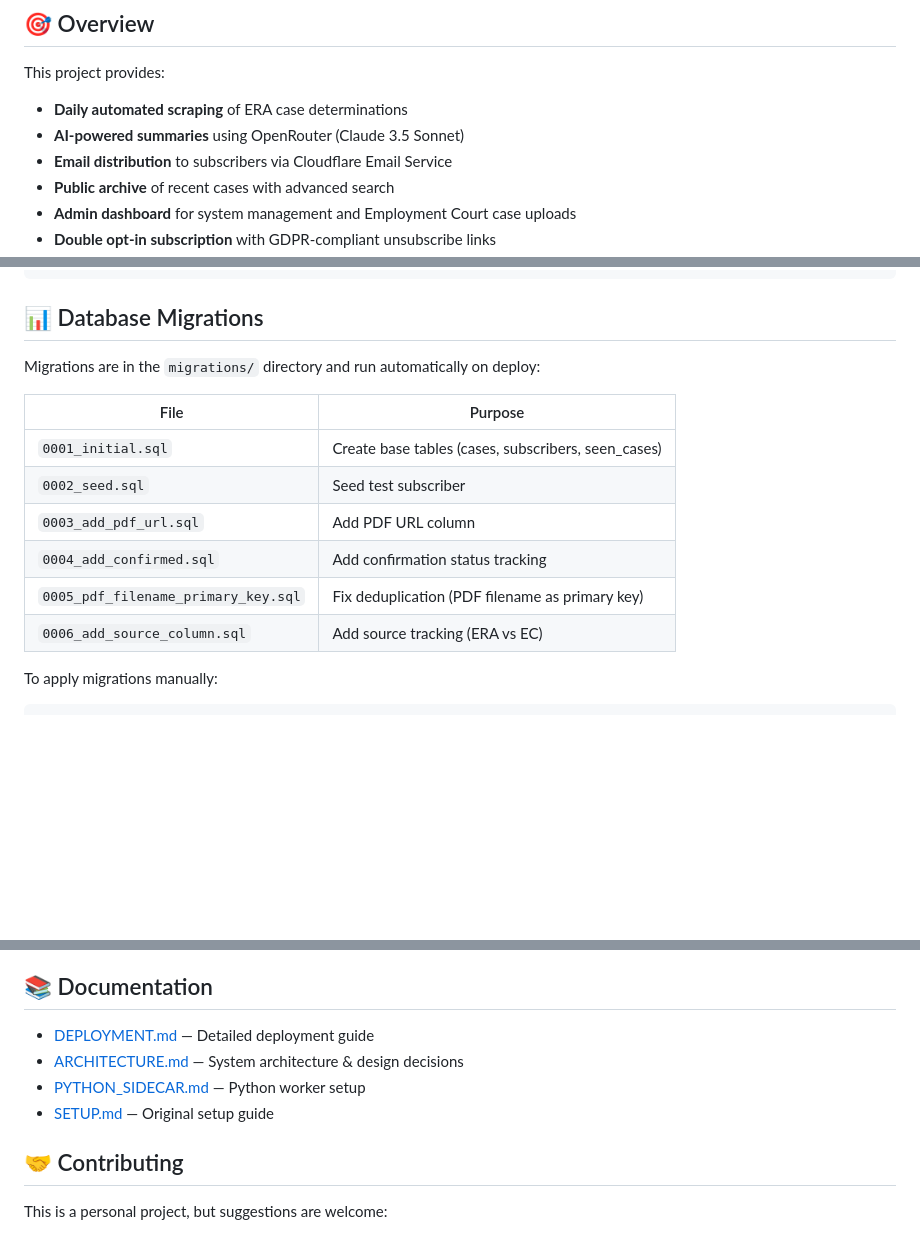
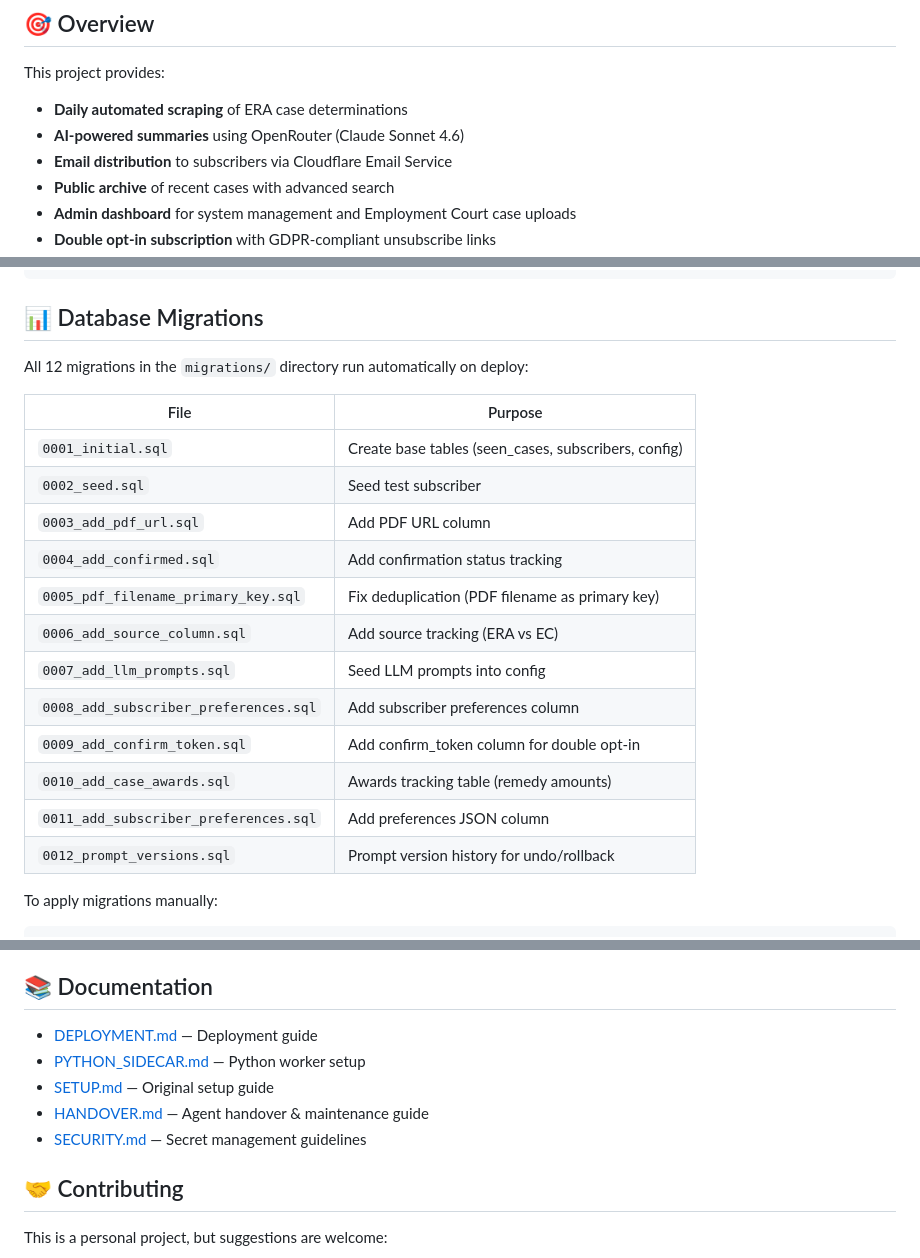
Before and after one commit to kiwipaulrob/employment-case-summaries, a Markdown page: README.md, 3 parts joined by grey strips. Rendered like a GitHub page; blank space fills up the shorter version.

````diff
--- a/README.md
+++ b/README.md
@@ -6,7 +6,7 @@ An automated system that scrapes employment law case determinations from the New
 
 This project provides:
 - **Daily automated scraping** of ERA case determinations
-- **AI-powered summaries** using OpenRouter (Claude 3.5 Sonnet)
+- **AI-powered summaries** using OpenRouter (Claude Sonnet 4.6)
 - **Email distribution** to subscribers via Cloudflare Email Service
 - **Public archive** of recent cases with advanced search
 - **Admin dashboard** for system management and Employment Court case uploads
@@ -296,16 +322,22 @@ curl https://yourworker.com/admin/test-llm \
 
 ## 📊 Database Migrations
 
-Migrations are in the `migrations/` directory and run automatically on deploy:
+All 12 migrations in the `migrations/` directory run automatically on deploy:
 
 | File | Purpose |
 |------|---------|
-| `0001_initial.sql` | Create base tables (cases, subscribers, seen_cases) |
+| `0001_initial.sql` | Create base tables (seen_cases, subscribers, config) |
 | `0002_seed.sql` | Seed test subscriber |
 | `0003_add_pdf_url.sql` | Add PDF URL column |
 | `0004_add_confirmed.sql` | Add confirmation status tracking |
 | `0005_pdf_filename_primary_key.sql` | Fix deduplication (PDF filename as primary key) |
 | `0006_add_source_column.sql` | Add source tracking (ERA vs EC) |
+| `0007_add_llm_prompts.sql` | Seed LLM prompts into config |
+| `0008_add_subscriber_preferences.sql` | Add subscriber preferences column |
+| `0009_add_confirm_token.sql` | Add confirm_token column for double opt-in |
+| `0010_add_case_awards.sql` | Awards tracking table (remedy amounts) |
+| `0011_add_subscriber_preferences.sql` | Add preferences JSON column |
+| `0012_prompt_versions.sql` | Prompt version history for undo/rollback |
 
 To apply migrations manually:
 ```bash
@@ -343,10 +375,11 @@ A cron job automatically deletes unconfirmed subscribers after 48 hours. Check `
 
 ## 📚 Documentation
 
-- [DEPLOYMENT.md](./docs/DEPLOYMENT.md) — Detailed deployment guide
-- [ARCHITECTURE.md](./docs/ARCHITECTURE.md) — System architecture & design decisions
+- [DEPLOYMENT.md](./docs/DEPLOYMENT.md) — Deployment guide
 - [PYTHON_SIDECAR.md](./docs/PYTHON_SIDECAR.md) — Python worker setup
 - [SETUP.md](./SETUP.md) — Original setup guide
+- [HANDOVER.md](./HANDOVER.md) — Agent handover & maintenance guide
+- [SECURITY.md](./SECURITY.md) — Secret management guidelines
 
 ## 🤝 Contributing
 
````
Also changed, not shown: other parts of README.md (+40 -14 lines), docs/DEPLOYMENT.md (+7 -16 lines).
